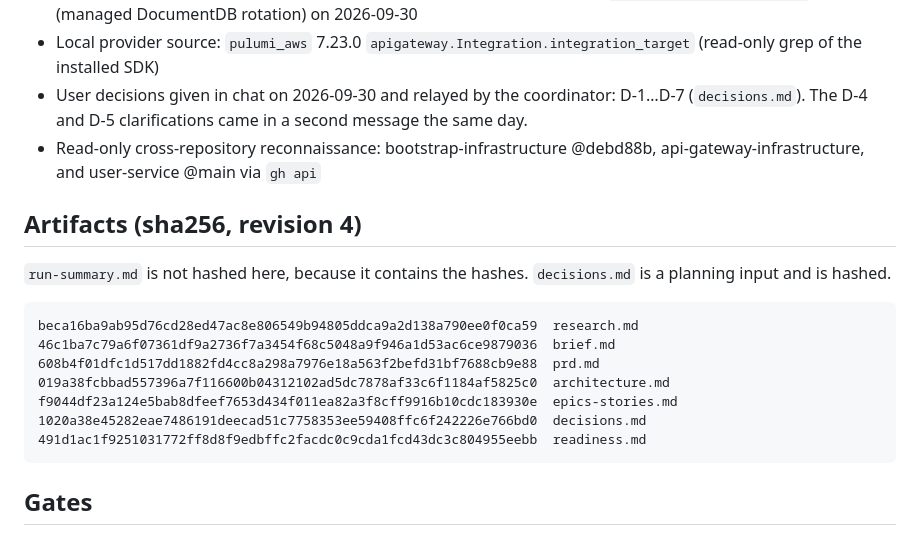
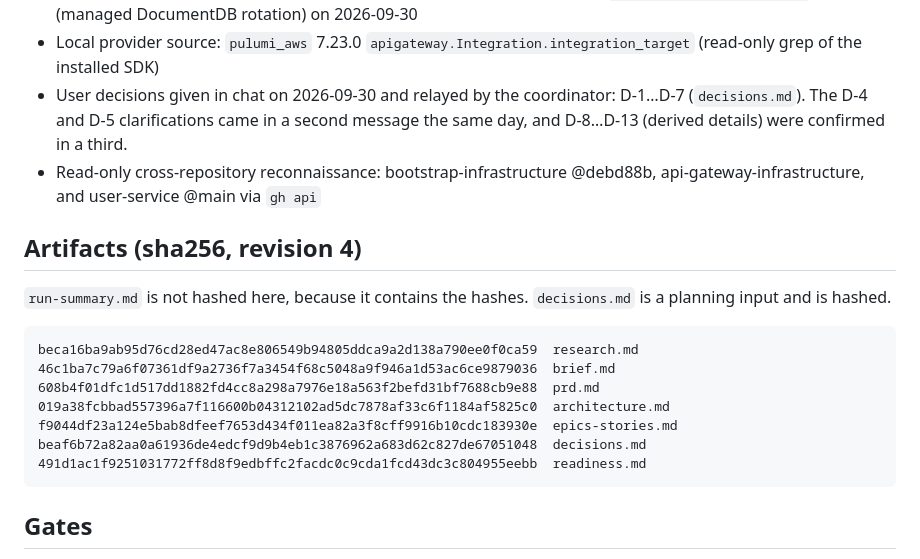
Before and after one commit to VilnaCRM-Org/user-service-infrastructure, a Markdown page: specs/workload-wa-hardening/run-summary.md, the part around the change. Rendered like a GitHub page.

Commit message:
docs(specs): refresh decisions.md hash in run summary
Co-Authored-By: Claude Opus 5.5 <noreply@anthropic.com>

````diff
--- a/specs/workload-wa-hardening/run-summary.md
+++ b/specs/workload-wa-hardening/run-summary.md
@@ -60,7 +60,7 @@ This file is the execution ledger. It is not a planning input.
   (CloudWatch Logs KMS)
 - AWS documentation, via aws-knowledge MCP (see research §3); revision 3 re-verified A-16 (REST API VPC link V2 → ALB), A-20 (SES API VPC endpoints), A-23 (ElastiCache IAM limits), A-24 (`StsGetCallerIdentityCalls`) and A-25 (managed DocumentDB rotation) on 2026-09-30
 - Local provider source: `pulumi_aws` 7.23.0 `apigateway.Integration.integration_target` (read-only grep of the installed SDK)
-- User decisions given in chat on 2026-09-30 and relayed by the coordinator: D-1…D-7 (`decisions.md`). The D-4 and D-5 clarifications came in a second message the same day.
+- User decisions given in chat on 2026-09-30 and relayed by the coordinator: D-1…D-7 (`decisions.md`). The D-4 and D-5 clarifications came in a second message the same day, and D-8…D-13 (derived details) were confirmed in a third.
 - Read-only cross-repository reconnaissance: bootstrap-infrastructure @debd88b, api-gateway-infrastructure, and user-service @main via `gh api`
 
 ## Artifacts (sha256, revision 4)
@@ -73,7 +73,7 @@ beca16ba9ab95d76cd28ed47ac8e806549b94805ddca9a2d138a790ee0f0ca59  research.md
 608b4f01dfc1d517dd1882fd4cc8a298a7976e18a563f2befd31bf7688cb9e88  prd.md
 019a38fcbbad557396a7f116600b04312102ad5dc7878af33c6f1184af5825c0  architecture.md
 f9044df23a124e5bab8dfeef7653d434f011ea82a3f8cff9916b10cdc183930e  epics-stories.md
-1020a38e45282eae7486191deecad51c7758353ee59408ffc6f242226e766bd0  decisions.md
+beaf6b72a82aa0a61936de4edcf9d9b4eb1c3876962a683d62c827de67051048  decisions.md
 491d1ac1f9251031772ff8d8f9edbffc2facdc0c9cda1fcd43dc3c804955eebb  readiness.md
 ```
 
````
